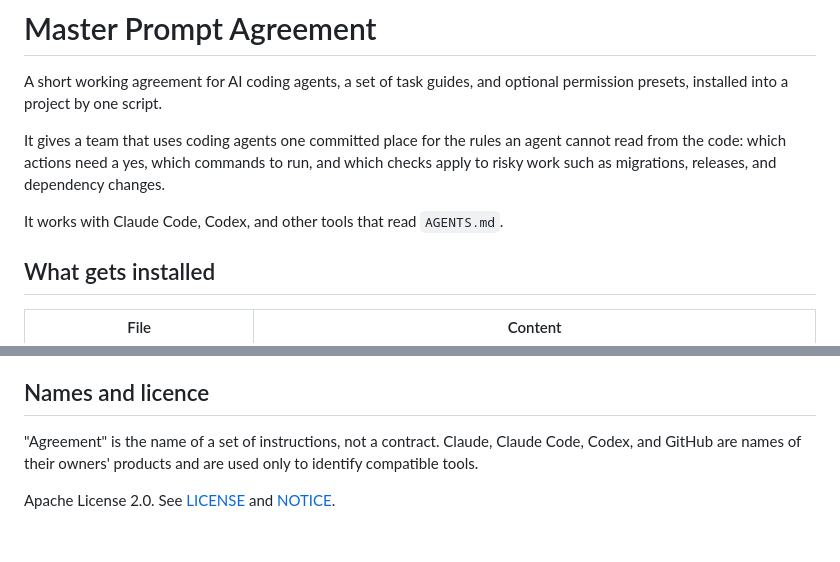
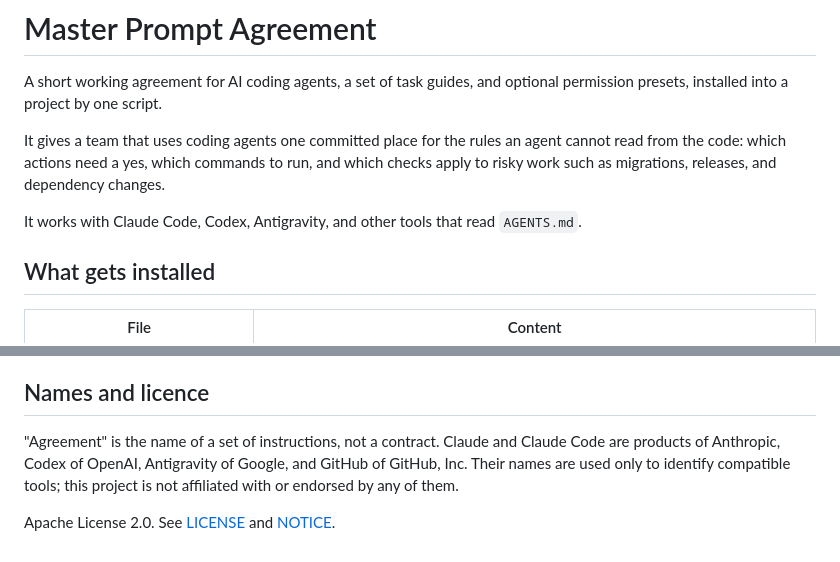
Before and after one commit to laurenzpavlosmalisianos/master-prompt-agreement, a Markdown page: README.md, 2 parts joined by grey strips. Drawn GitHub-style.

Commit message:
Show Antigravity in the README and name each product's owner

```diff
--- a/README.md
+++ b/README.md
@@ -4,7 +4,7 @@ A short working agreement for AI coding agents, a set of task guides, and option
 
 It gives a team that uses coding agents one committed place for the rules an agent cannot read from the code: which actions need a yes, which commands to run, and which checks apply to risky work such as migrations, releases, and dependency changes.
 
-It works with Claude Code, Codex, and other tools that read `AGENTS.md`.
+It works with Claude Code, Codex, Antigravity, and other tools that read `AGENTS.md`.
 
 ## What gets installed
 
@@ -139,6 +142,6 @@ Delete the marked block and any `## Guides` section from `AGENTS.md`, the `mpa-*
 
 ## Names and licence
 
-"Agreement" is the name of a set of instructions, not a contract. Claude, Claude Code, Codex, and GitHub are names of their owners' products and are used only to identify compatible tools.
+"Agreement" is the name of a set of instructions, not a contract. Claude and Claude Code are products of Anthropic, Codex of OpenAI, Antigravity of Google, and GitHub of GitHub, Inc. Their names are used only to identify compatible tools; this project is not affiliated with or endorsed by any of them.
 
 Apache License 2.0. See [LICENSE](LICENSE) and [NOTICE](NOTICE).
```
Also changed, not shown: other parts of README.md (+3 -0 lines).
